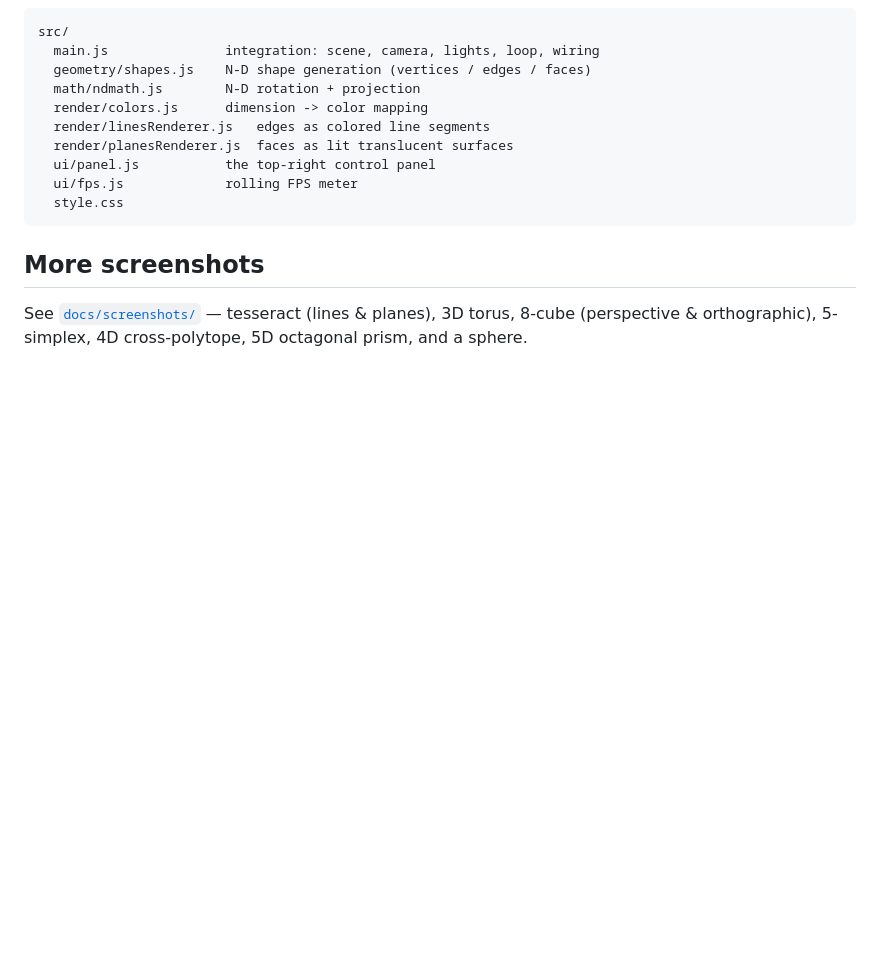
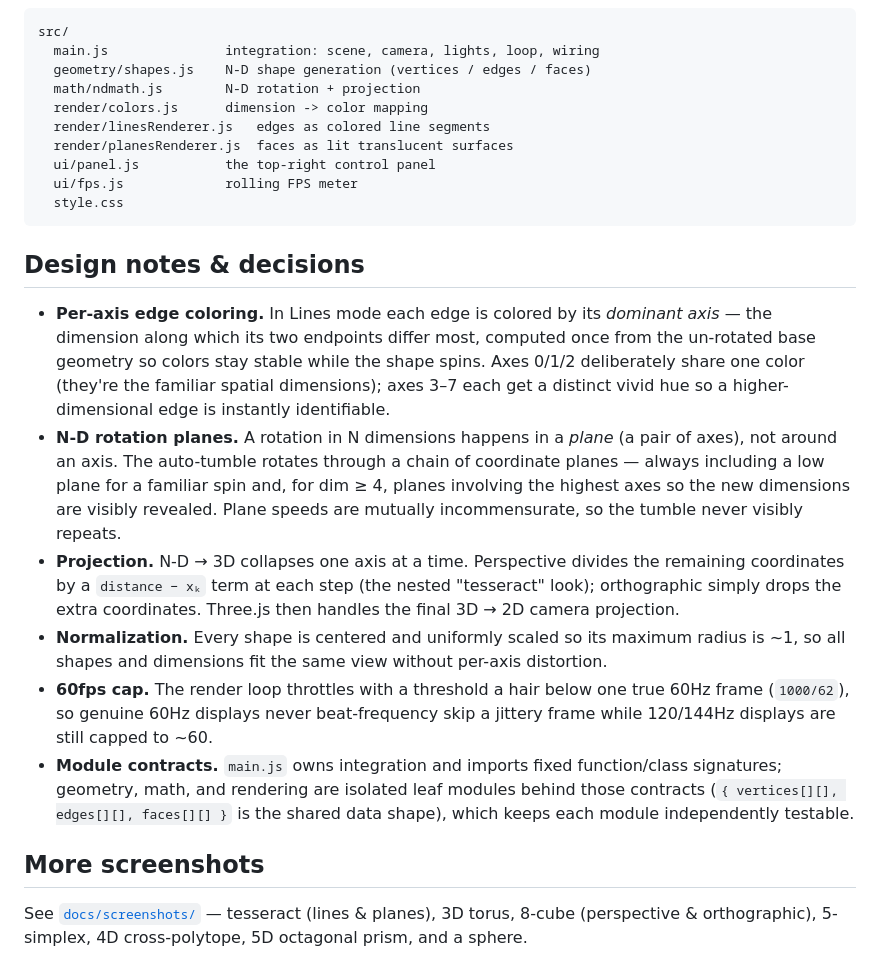
Before and after one commit to matttennie/multi-dim-viz, a Markdown page: README.md, the part around the change. Drawn GitHub-style; blank space fills up the shorter version.

Commit message:
docs: add design notes & decisions to README
Document the per-axis coloring rule, N-D rotation-plane selection,
projection mechanics, normalization, the 60fps throttle, and the module
contracts — capturing the rationale behind the current build.

Co-Authored-By: Claude Opus 4.8 (1M context) <noreply@anthropic.com>

````diff
--- a/README.md
+++ b/README.md
@@ -75,6 +75,35 @@ src/
   style.css
 ```
 
+## Design notes & decisions
+
+- **Per-axis edge coloring.** In Lines mode each edge is colored by its
+  *dominant axis* — the dimension along which its two endpoints differ most,
+  computed once from the un-rotated base geometry so colors stay stable while
+  the shape spins. Axes 0/1/2 deliberately share one color (they're the
+  familiar spatial dimensions); axes 3–7 each get a distinct vivid hue so a
+  higher-dimensional edge is instantly identifiable.
+- **N-D rotation planes.** A rotation in N dimensions happens in a *plane*
+  (a pair of axes), not around an axis. The auto-tumble rotates through a chain
+  of coordinate planes — always including a low plane for a familiar spin and,
+  for dim ≥ 4, planes involving the highest axes so the new dimensions are
+  visibly revealed. Plane speeds are mutually incommensurate, so the tumble
+  never visibly repeats.
+- **Projection.** N-D → 3D collapses one axis at a time. Perspective divides the
+  remaining coordinates by a `distance − xₖ` term at each step (the nested
+  "tesseract" look); orthographic simply drops the extra coordinates. Three.js
+  then handles the final 3D → 2D camera projection.
+- **Normalization.** Every shape is centered and uniformly scaled so its maximum
+  radius is ~1, so all shapes and dimensions fit the same view without
+  per-axis distortion.
+- **60fps cap.** The render loop throttles with a threshold a hair below one
+  true 60Hz frame (`1000/62`), so genuine 60Hz displays never beat-frequency
+  skip a jittery frame while 120/144Hz displays are still capped to ~60.
+- **Module contracts.** `main.js` owns integration and imports fixed
+  function/class signatures; geometry, math, and rendering are isolated leaf
+  modules behind those contracts (`{ vertices[][], edges[][], faces[][] }` is
+  the shared data shape), which keeps each module independently testable.
+
 ## More screenshots
 
 See [`docs/screenshots/`](docs/screenshots/) — tesseract (lines & planes), 3D
````
